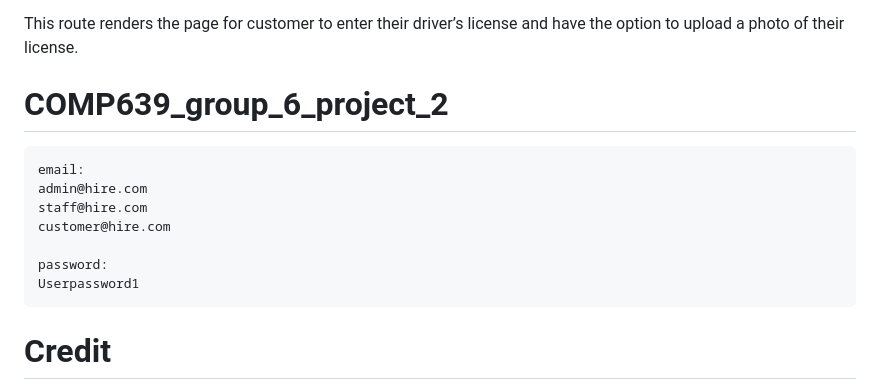
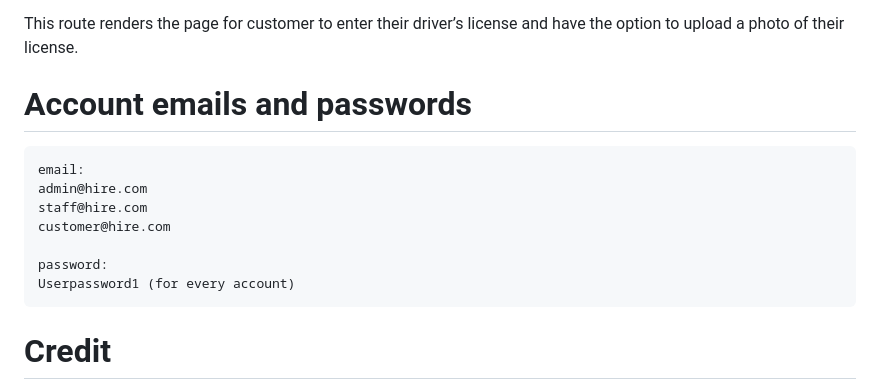
Before and after one commit to gaon5/agrihireApp, a Markdown page: README.md, the part around the change. GitHub-like rendering.

```diff
--- a/README.md
+++ b/README.md
@@ -303,7 +303,7 @@ Template: driver_license.html
 
 This route renders the page for customer to enter their driver’s license and have the option to upload a photo of their license.
 
-# COMP639_group_6_project_2
+# Account emails and passwords
 
     email:
     admin@hire.com
@@ -311,7 +311,7 @@ This route renders the page for customer to enter their driver’s license and h
     customer@hire.com
 
     password:
-    Userpassword1
+    Userpassword1 (for every account)
 
 # Credit
 
```
